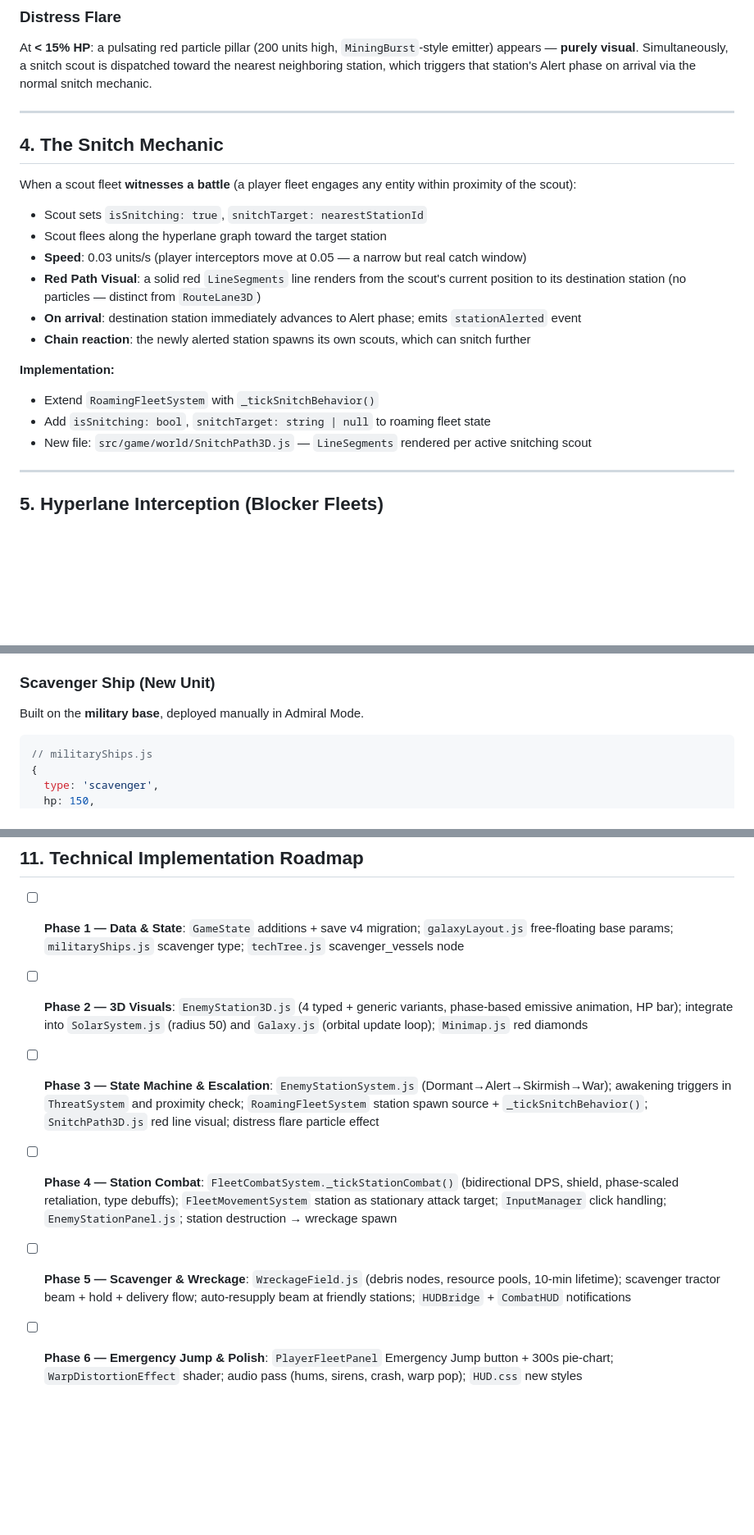
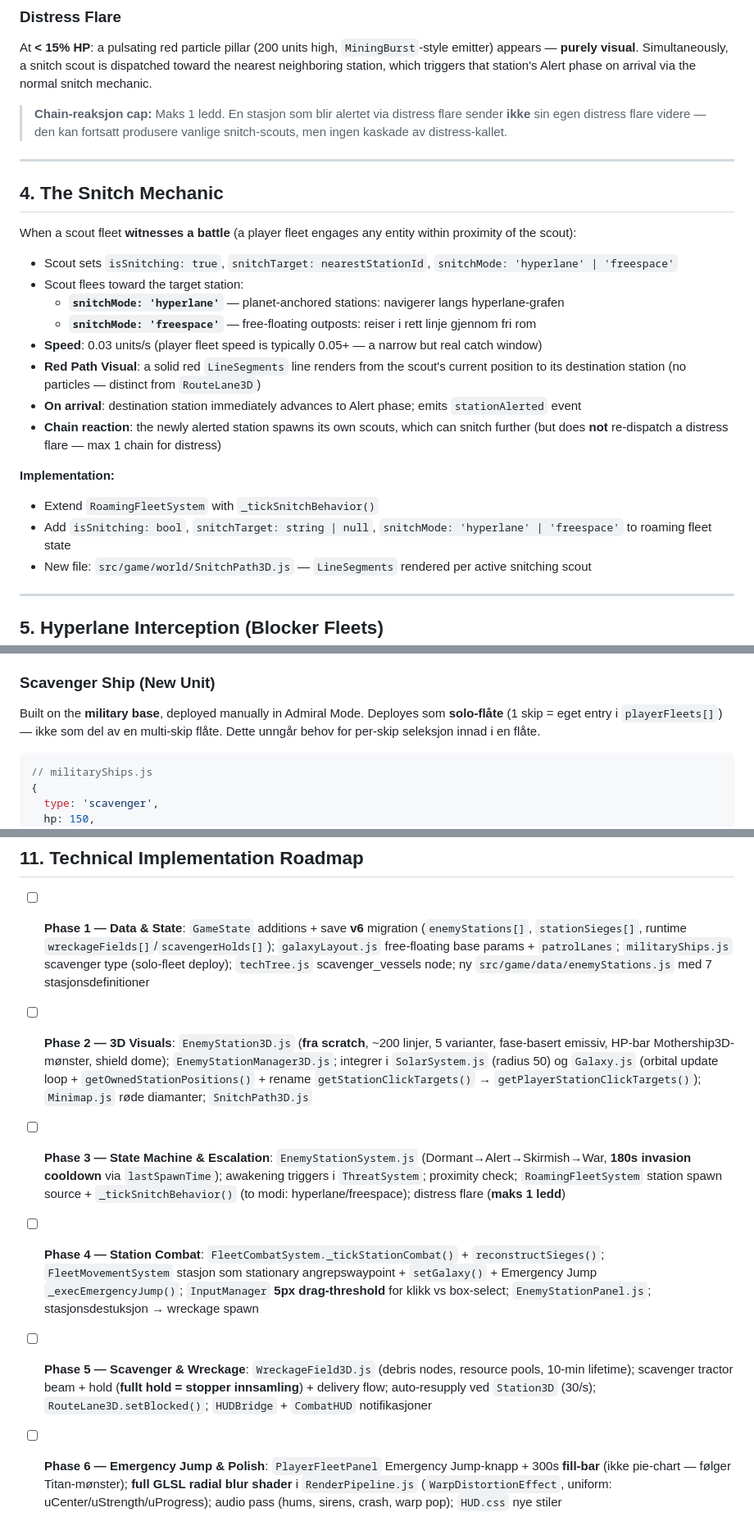
Before and after one commit to pattidatti/astro, a Markdown page: enemy-expantion.md, 3 parts joined by grey strips. Shown at 82% size. GitHub-like rendering; blank space fills up the shorter version.

Commit message:
feat: implement enemy station mechanics, snitch behavior, scavenger units, and emergency jump system

````diff
--- a/enemy-expantion.md
+++ b/enemy-expantion.md
@@ -69,22 +74,26 @@ Skirmish──[station takes direct damage]──────► War
 ### Distress Flare
 At **< 15% HP**: a pulsating red particle pillar (200 units high, `MiningBurst`-style emitter) appears — **purely visual**. Simultaneously, a snitch scout is dispatched toward the nearest neighboring station, which triggers that station's Alert phase on arrival via the normal snitch mechanic.
 
+> **Chain-reaksjon cap:** Maks 1 ledd. En stasjon som blir alertet via distress flare sender **ikke** sin egen distress flare videre — den kan fortsatt produsere vanlige snitch-scouts, men ingen kaskade av distress-kallet.
+
 ---
 
 ## 4. The Snitch Mechanic
 
 When a scout fleet **witnesses a battle** (a player fleet engages any entity within proximity of the scout):
 
-- Scout sets `isSnitching: true`, `snitchTarget: nearestStationId`
-- Scout flees along the hyperlane graph toward the target station
-- **Speed**: 0.03 units/s (player interceptors move at 0.05 — a narrow but real catch window)
+- Scout sets `isSnitching: true`, `snitchTarget: nearestStationId`, `snitchMode: 'hyperlane' | 'freespace'`
+- Scout flees toward the target station:
+  - **`snitchMode: 'hyperlane'`** — planet-anchored stations: navigerer langs hyperlane-grafen
+  - **`snitchMode: 'freespace'`** — free-floating outposts: reiser i rett linje gjennom fri rom
+- **Speed**: 0.03 units/s (player fleet speed is typically 0.05+ — a narrow but real catch window)
 - **Red Path Visual**: a solid red `LineSegments` line renders from the scout's current position to its destination station (no particles — distinct from `RouteLane3D`)
 - **On arrival**: destination station immediately advances to Alert phase; emits `stationAlerted` event
-- **Chain reaction**: the newly alerted station spawns its own scouts, which can snitch further
+- **Chain reaction**: the newly alerted station spawns its own scouts, which can snitch further (but does **not** re-dispatch a distress flare — max 1 chain for distress)
 
 **Implementation:**
 - Extend `RoamingFleetSystem` with `_tickSnitchBehavior()`
-- Add `isSnitching: bool`, `snitchTarget: string | null` to roaming fleet state
+- Add `isSnitching: bool`, `snitchTarget: string | null`, `snitchMode: 'hyperlane' | 'freespace'` to roaming fleet state
 - New file: `src/game/world/SnitchPath3D.js` — `LineSegments` rendered per active snitching scout
 
 ---
@@ -127,7 +137,7 @@ Upon station destruction, **3–5 persistent debris nodes** spawn at the station
 
 ### Scavenger Ship (New Unit)
 
-Built on the **military base**, deployed manually in Admiral Mode.
+Built on the **military base**, deployed manually in Admiral Mode. Deployes som **solo-flåte** (1 skip = eget entry i `playerFleets[]`) — ikke som del av en multi-skip flåte. Dette unngår behov for per-skip seleksjon innad i en flåte.
 
 ```js
 // militaryShips.js
@@ -241,9 +265,9 @@ scavengerHolds: [
 
 ## 11. Technical Implementation Roadmap
 
-- [ ] **Phase 1 — Data & State**: `GameState` additions + save v4 migration; `galaxyLayout.js` free-floating base params; `militaryShips.js` scavenger type; `techTree.js` scavenger_vessels node
-- [ ] **Phase 2 — 3D Visuals**: `EnemyStation3D.js` (4 typed + generic variants, phase-based emissive animation, HP bar); integrate into `SolarSystem.js` (radius 50) and `Galaxy.js` (orbital update loop); `Minimap.js` red diamonds
-- [ ] **Phase 3 — State Machine & Escalation**: `EnemyStationSystem.js` (Dormant→Alert→Skirmish→War); awakening triggers in `ThreatSystem` and proximity check; `RoamingFleetSystem` station spawn source + `_tickSnitchBehavior()`; `SnitchPath3D.js` red line visual; distress flare particle effect
-- [ ] **Phase 4 — Station Combat**: `FleetCombatSystem._tickStationCombat()` (bidirectional DPS, shield, phase-scaled retaliation, type debuffs); `FleetMovementSystem` station as stationary attack target; `InputManager` click handling; `EnemyStationPanel.js`; station destruction → wreckage spawn
-- [ ] **Phase 5 — Scavenger & Wreckage**: `WreckageField.js` (debris nodes, resource pools, 10-min lifetime); scavenger tractor beam + hold + delivery flow; auto-resupply beam at friendly stations; `HUDBridge` + `CombatHUD` notifications
-- [ ] **Phase 6 — Emergency Jump & Polish**: `PlayerFleetPanel` Emergency Jump button + 300s pie-chart; `WarpDistortionEffect` shader; audio pass (hums, sirens, crash, warp pop); `HUD.css` new styles
+- [ ] **Phase 1 — Data & State**: `GameState` additions + save **v6** migration (`enemyStations[]`, `stationSieges[]`, runtime `wreckageFields[]`/`scavengerHolds[]`); `galaxyLayout.js` free-floating base params + `patrolLanes`; `militaryShips.js` scavenger type (solo-fleet deploy); `techTree.js` scavenger_vessels node; ny `src/game/data/enemyStations.js` med 7 stasjonsdefinitioner
+- [ ] **Phase 2 — 3D Visuals**: `EnemyStation3D.js` (**fra scratch**, ~200 linjer, 5 varianter, fase-basert emissiv, HP-bar Mothership3D-mønster, shield dome); `EnemyStationManager3D.js`; integrer i `SolarSystem.js` (radius 50) og `Galaxy.js` (orbital update loop + `getOwnedStationPositions()` + rename `getStationClickTargets()` → `getPlayerStationClickTargets()`); `Minimap.js` røde diamanter; `SnitchPath3D.js`
+- [ ] **Phase 3 — State Machine & Escalation**: `EnemyStationSystem.js` (Dormant→Alert→Skirmish→War, **180s invasion cooldown** via `lastSpawnTime`); awakening triggers i `ThreatSystem`; proximity check; `RoamingFleetSystem` station spawn source + `_tickSnitchBehavior()` (to modi: hyperlane/freespace); distress flare (**maks 1 ledd**)
+- [ ] **Phase 4 — Station Combat**: `FleetCombatSystem._tickStationCombat()` + `reconstructSieges()`; `FleetMovementSystem` stasjon som stationary angrepswaypoint + `setGalaxy()` + Emergency Jump `_execEmergencyJump()`; `InputManager` **5px drag-threshold** for klikk vs box-select; `EnemyStationPanel.js`; stasjonsdestuksjon → wreckage spawn
+- [ ] **Phase 5 — Scavenger & Wreckage**: `WreckageField3D.js` (debris nodes, resource pools, 10-min lifetime); scavenger tractor beam + hold (**fullt hold = stopper innsamling**) + delivery flow; auto-resupply ved `Station3D` (30/s); `RouteLane3D.setBlocked()`; `HUDBridge` + `CombatHUD` notifikasjoner
+- [ ] **Phase 6 — Emergency Jump & Polish**: `PlayerFleetPanel` Emergency Jump-knapp + 300s **fill-bar** (ikke pie-chart — følger Titan-mønster); **full GLSL radial blur shader** i `RenderPipeline.js` (`WarpDistortionEffect`, uniform: uCenter/uStrength/uProgress); audio pass (hums, sirens, crash, warp pop); `HUD.css` nye stiler
````
Also changed, not shown: other parts of enemy-expantion.md (+28 -8 lines).
